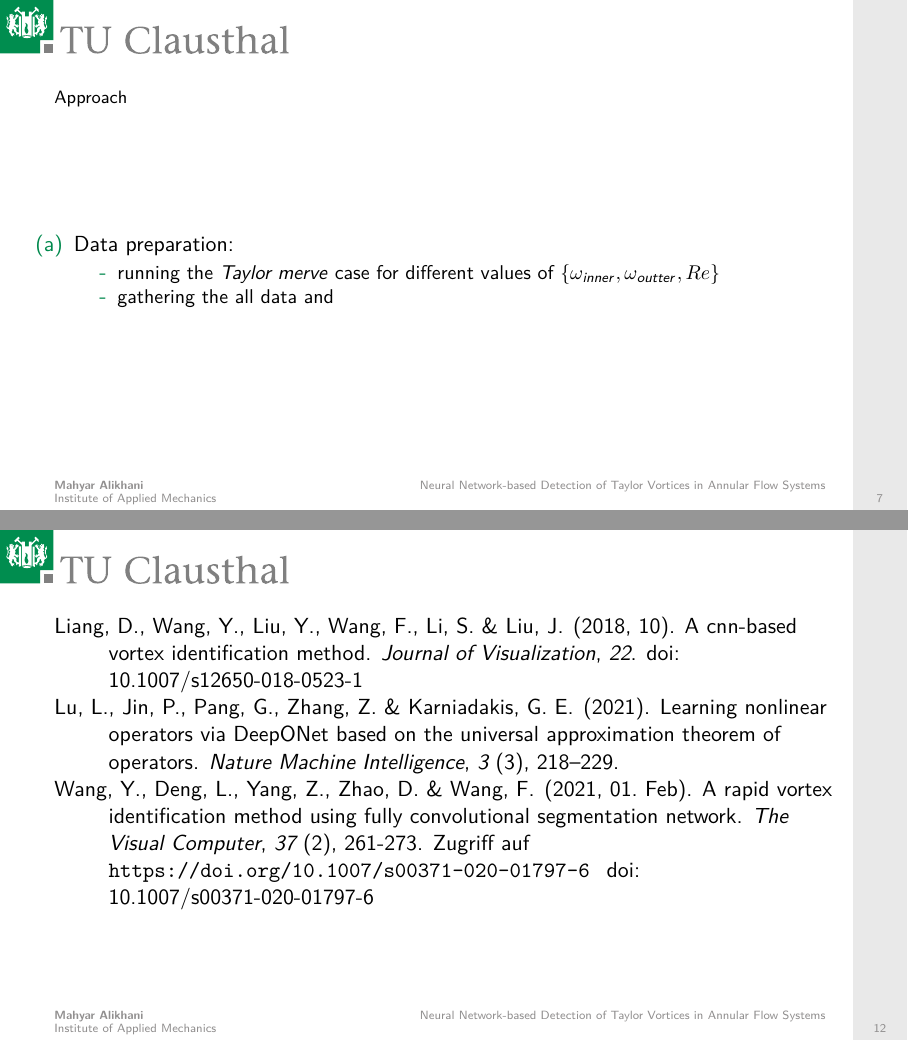
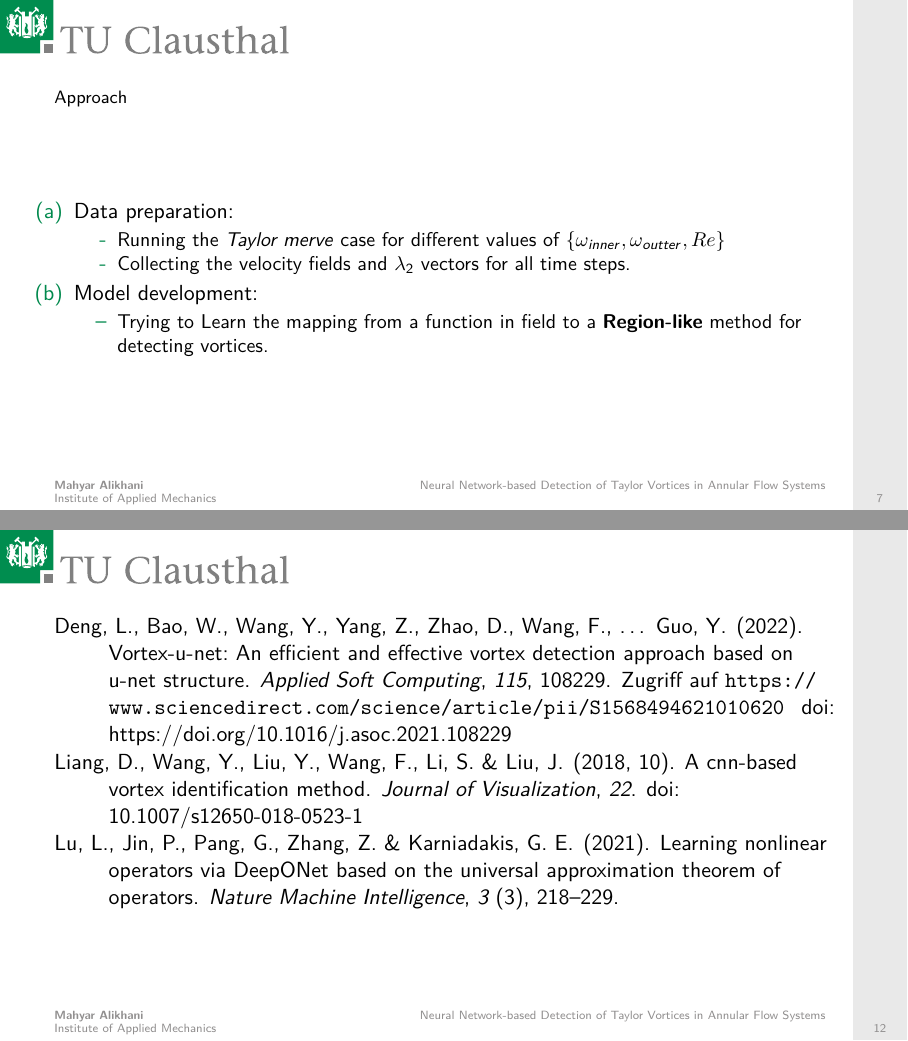
Before and after one commit to mahyar9272/Thesis, LaTeX slides (Template/Anleitung-beamer-tuc.tex): pages 7 and 13 of 13, joined at a grey line. The pictures show the PDF file Template/Anleitung-beamer-tuc.pdf that the author committed with the source.

Commit message:
some chnage made

```diff
--- a/Template/Anleitung-beamer-tuc.tex
+++ b/Template/Anleitung-beamer-tuc.tex
@@ -140,9 +140,13 @@
   \begin{itemize}
     \item[(a)] Data preparation:
     \begin{itemize}
-      \item[-] running the  \textit{Taylor merve} case for different values of  $\{\omega_{inner}, \omega_{outter}, \mathnormal{Re}\}$
-      \item[-] gathering the all data and
+      \item[-] Running the  \textit{Taylor merve} case for different values of  $\{\omega_{inner}, \omega_{outter}, \mathnormal{Re}\}$
+      \item[-] Collecting the velocity fields and $\lambda_2$ vectors for all time steps.
     \end{itemize}
+    \item [(b)] Model development:
+      \begin{itemize}
+        \item Trying to Learn the mapping from a function in field to a \textbf{Region-like} method for detecting vortices.
+      \end{itemize}
   \end{itemize}
 \end{frame}
 %%%%%%%%%%%%%%%%%%%%%%%%%%%%%%%%%%%%%%%%%%%%%%%%%%%%%%
```
Also changed, not shown: Template/Anleitung-beamer-tuc.bbl, Template/Anleitung-beamer-tuc.pdf, Template/Anleitung-beamer-tuc.tex (4 more changed lines), 5 other files.
